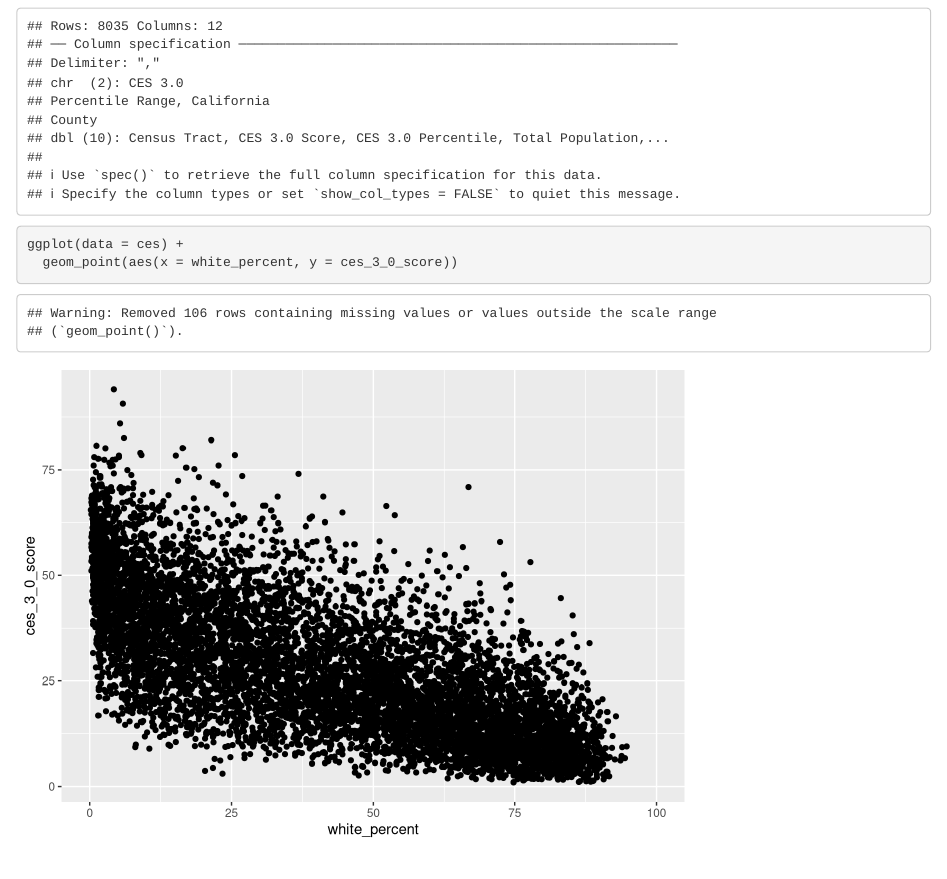
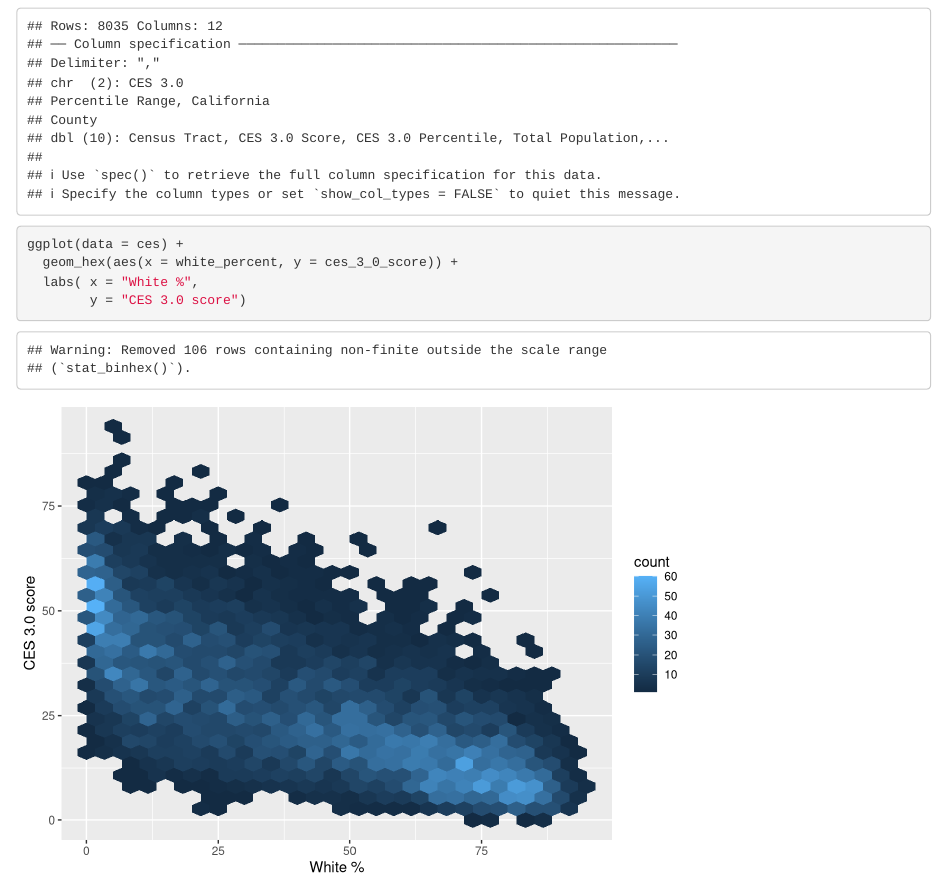
Before and after one commit to pcarbomestre/ejscreen-group-10, an R Markdown document (src/Group 10 CA pollution burden.Rmd): the page in a window 1100 px wide, from 120 px down. Rendered offline with R 4.5, knitr and Pandoc, with nearby package versions; column names are cleaned by a stand-in for the janitor package.

Commit message:
Task 2, Section C, Partner 1

````diff
--- a/src/Group 10 CA pollution burden.Rmd
+++ b/src/Group 10 CA pollution burden.Rmd
@@ -22,5 +23,7 @@ ces <- read_csv(here("data","ces3demographics.csv")) %>%
 
 ```{r}
 ggplot(data = ces) +
-  geom_point(aes(x = white_percent, y = ces_3_0_score))
+  geom_hex(aes(x = white_percent, y = ces_3_0_score)) +
+  labs( x = "White %",
+        y = "CES 3.0 score")
 ```
````
Also changed, not shown: src/Group 10 CA pollution burden.Rmd (1 more changed lines).
